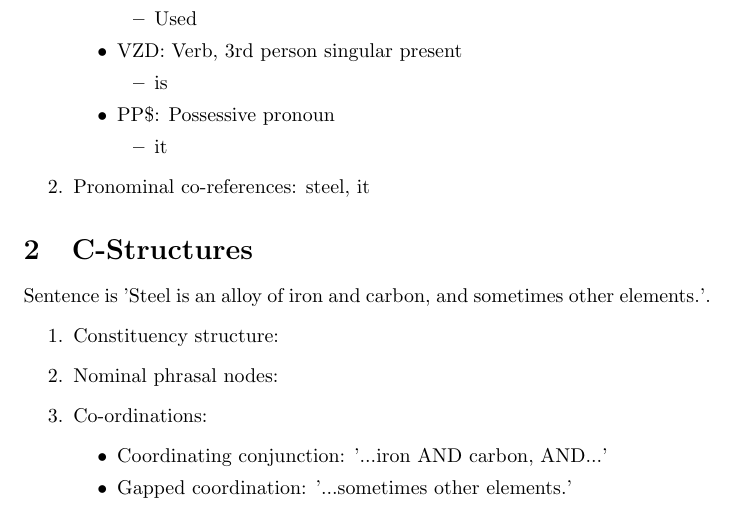
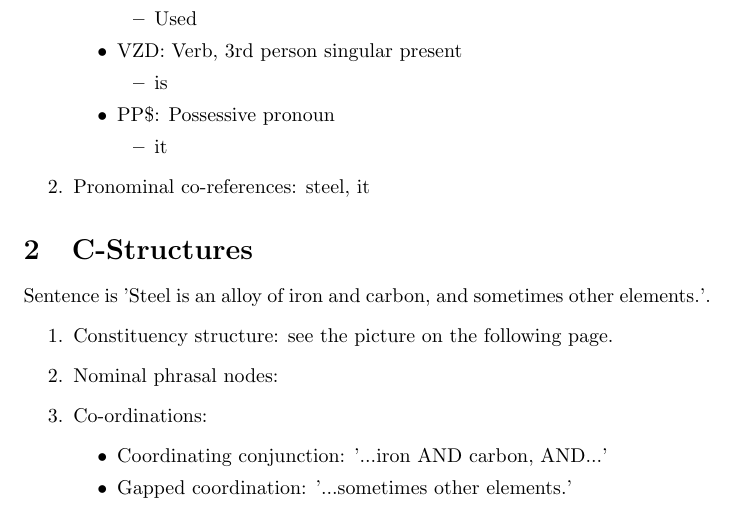
Before and after one commit to TejasSC/Uni-Work, a LaTeX document (COMP24412/ex3/ex3.tex): part of page 3 of 4, cut so that both start at the same text. Compiled offline with pdfLaTeX.

Commit message:
Add caption for image in task 2 of ex3 Symbolic AI

```diff
--- a/COMP24412/ex3/ex3.tex
+++ b/COMP24412/ex3/ex3.tex
@@ -84,7 +84,7 @@ weapons.\par
 Sentence is 'Steel is an alloy of iron and carbon, and sometimes other
 elements.'.
 \begin{enumerate}
-  \item Constituency structure:
+  \item Constituency structure: see the picture on the following page.
   \begin{figure}
     \includegraphics[width=\linewidth]{task2img.PNG}
     \caption{C-strcuture for the sentence}
```
